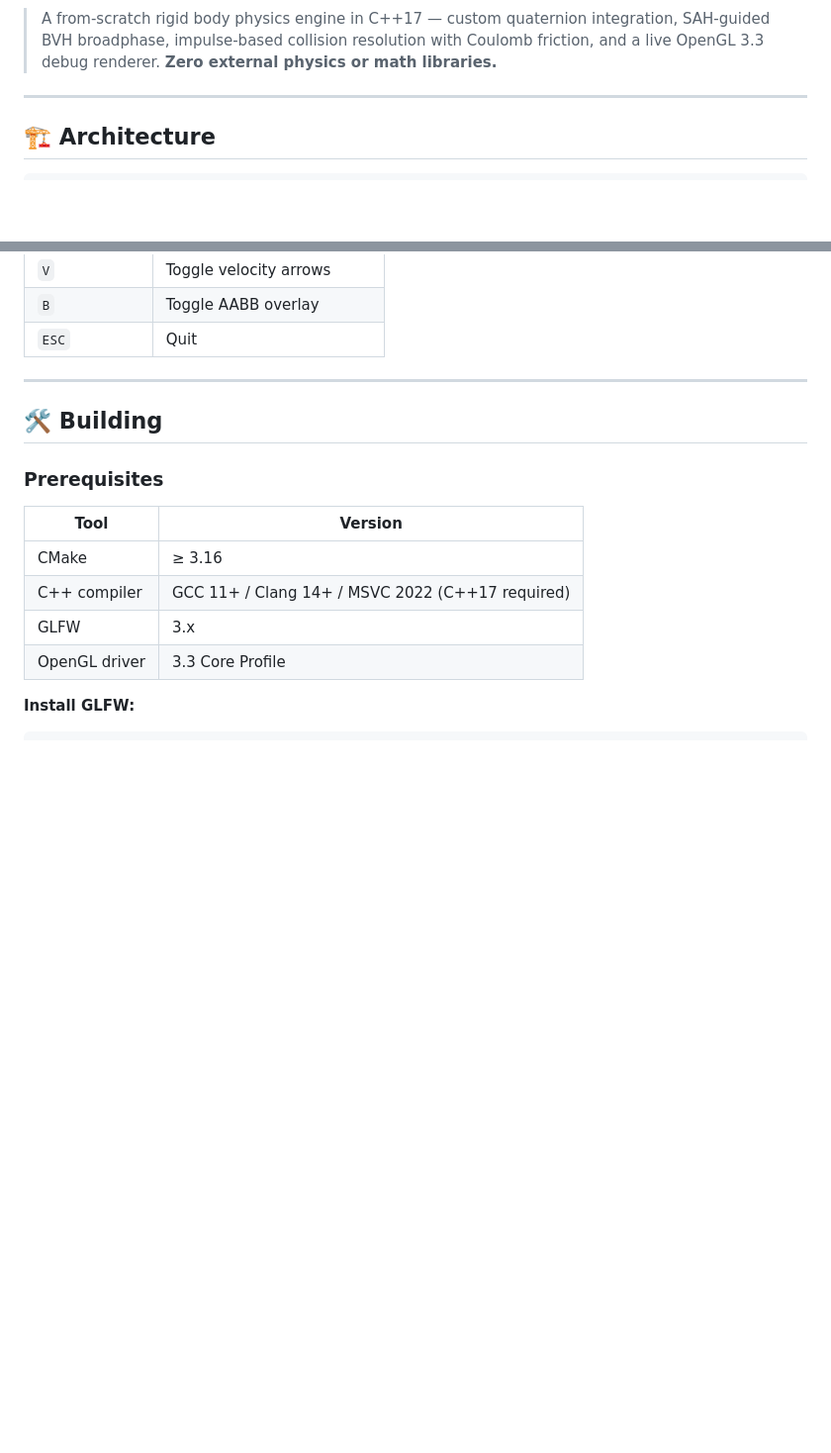
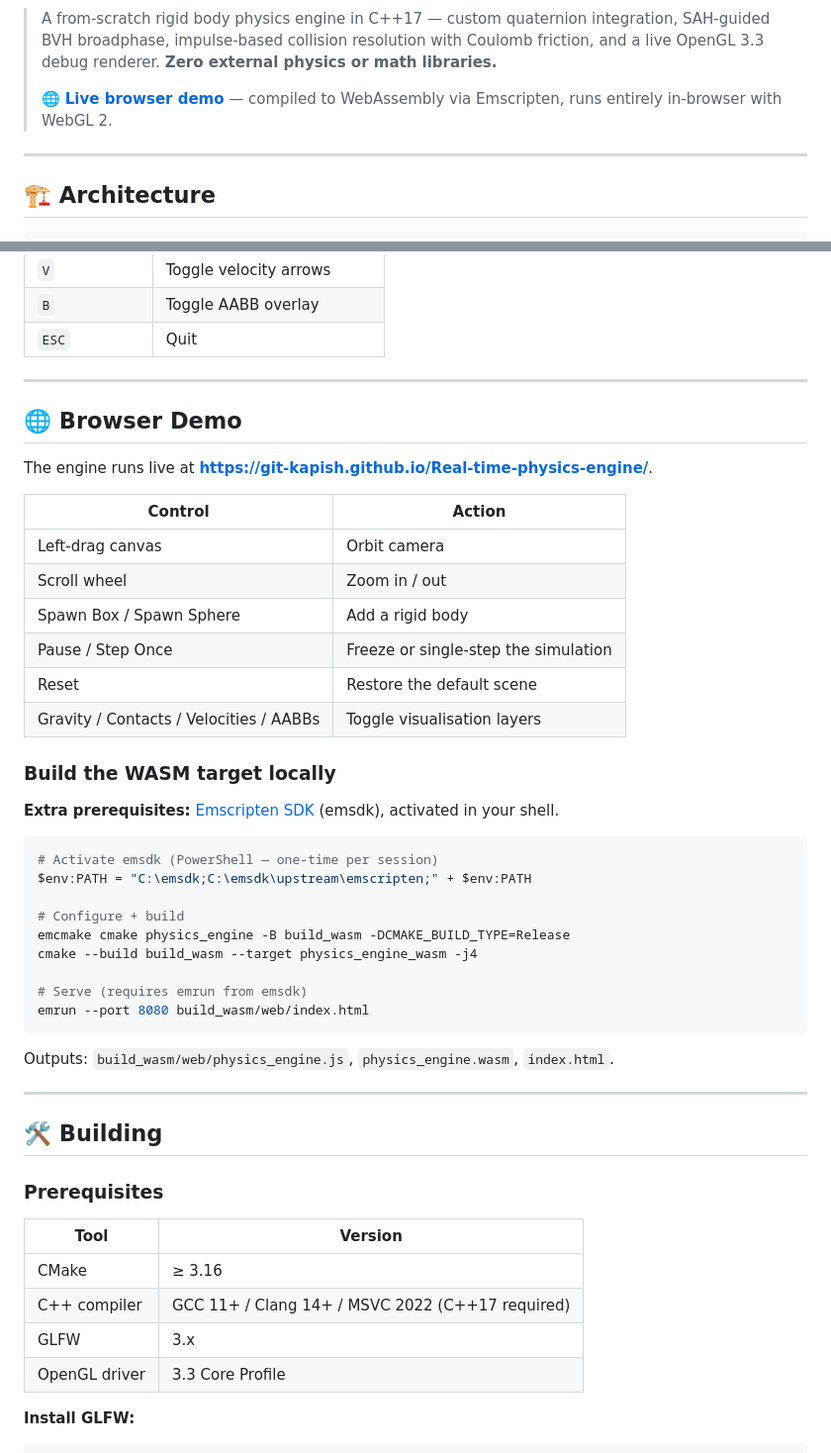
Before and after one commit to Git-Kapish/Real-time-physics-engine, a Markdown page: README.md, 2 parts joined by grey strips. Shown at 99% size. Drawn GitHub-style; blank space fills up the shorter version.

Commit message:
Update README.md to include WebAssembly features and browser demo details.

````diff
--- a/README.md
+++ b/README.md
@@ -5,6 +7,8 @@
 [![License: MIT](https://img.shields.io/badge/license-MIT-yellow.svg)](LICENSE)
 
 > A from-scratch rigid body physics engine in C++17 — custom quaternion integration, SAH-guided BVH broadphase, impulse-based collision resolution with Coulomb friction, and a live OpenGL 3.3 debug renderer. **Zero external physics or math libraries.**
+>
+> 🌐 **[Live browser demo](https://git-kapish.github.io/Real-time-physics-engine/)** — compiled to WebAssembly via Emscripten, runs entirely in-browser with WebGL 2.
 
 ---
 ## 🏗️ Architecture
@@ -129,6 +144,39 @@ The built-in demo spawns **34 bodies** inside a walled arena:
 | `V` | Toggle velocity arrows |
 | `B` | Toggle AABB overlay |
 | `ESC` | Quit |
+
+---
+
+## 🌐 Browser Demo
+
+The engine runs live at **<https://git-kapish.github.io/Real-time-physics-engine/>**.
+
+| Control | Action |
+|---------|--------|
+| Left-drag canvas | Orbit camera |
+| Scroll wheel | Zoom in / out |
+| Spawn Box / Spawn Sphere | Add a rigid body |
+| Pause / Step Once | Freeze or single-step the simulation |
+| Reset | Restore the default scene |
+| Gravity / Contacts / Velocities / AABBs | Toggle visualisation layers |
+
+### Build the WASM target locally
+
+**Extra prerequisites:** [Emscripten SDK](https://emscripten.org/docs/getting_started/downloads.html) (emsdk), activated in your shell.
+
+```bash
+# Activate emsdk (PowerShell — one-time per session)
+$env:PATH = "C:\emsdk;C:\emsdk\upstream\emscripten;" + $env:PATH
+
+# Configure + build
+emcmake cmake physics_engine -B build_wasm -DCMAKE_BUILD_TYPE=Release
+cmake --build build_wasm --target physics_engine_wasm -j4
+
+# Serve (requires emrun from emsdk)
+emrun --port 8080 build_wasm/web/index.html
+```
+
+Outputs: `build_wasm/web/physics_engine.js`, `physics_engine.wasm`, `index.html`.
 
 ---
 
````
Also changed, not shown: other parts of README.md (+28 -4 lines).
